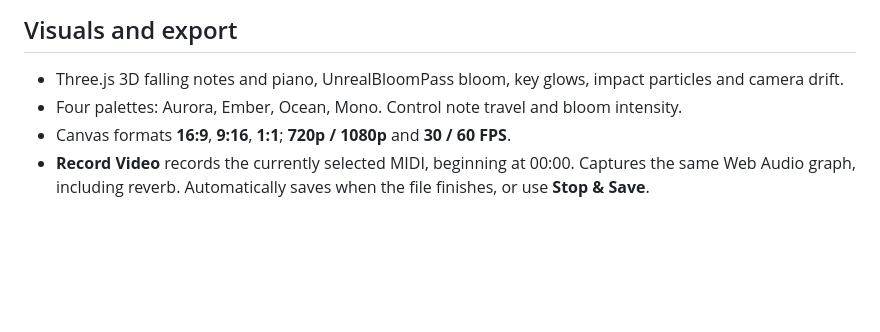
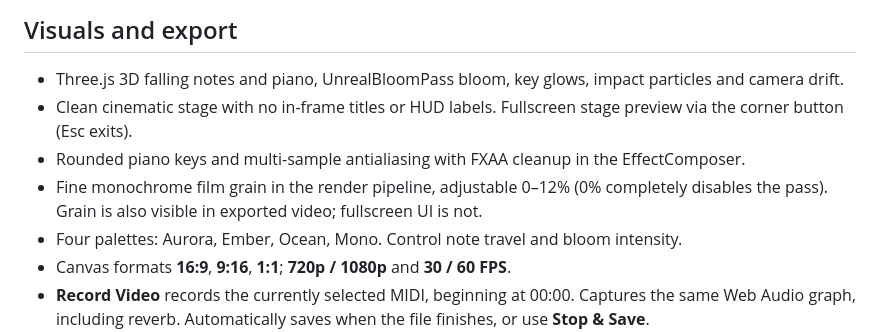
Before and after one commit to markxxv/midi, a Markdown page: README.md, the part around the change. GitHub-like rendering; blank space fills up the shorter version.

Commit message:
Document clean fullscreen stage, antialiasing, and film grain controls

```diff
--- a/README.md
+++ b/README.md
@@ -37,6 +37,9 @@ For production: `npm run build`. For tests: `npm test`.
 ## Visuals and export
 
 - Three.js 3D falling notes and piano, UnrealBloomPass bloom, key glows, impact particles and camera drift.
+- Clean cinematic stage with no in-frame titles or HUD labels. Fullscreen stage preview via the corner button (Esc exits).
+- Rounded piano keys and multi-sample antialiasing with FXAA cleanup in the EffectComposer.
+- Fine monochrome film grain in the render pipeline, adjustable 0–12% (0% completely disables the pass). Grain is also visible in exported video; fullscreen UI is not.
 - Four palettes: Aurora, Ember, Ocean, Mono. Control note travel and bloom intensity.
 - Canvas formats **16:9**, **9:16**, **1:1**; **720p / 1080p** and **30 / 60 FPS**.
 - **Record Video** records the currently selected MIDI, beginning at 00:00. Captures the same Web Audio graph, including reverb. Automatically saves when the file finishes, or use **Stop & Save**.
```
